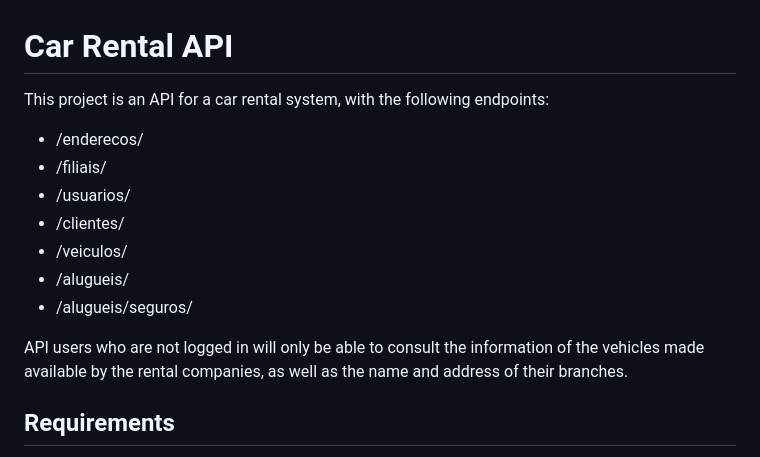
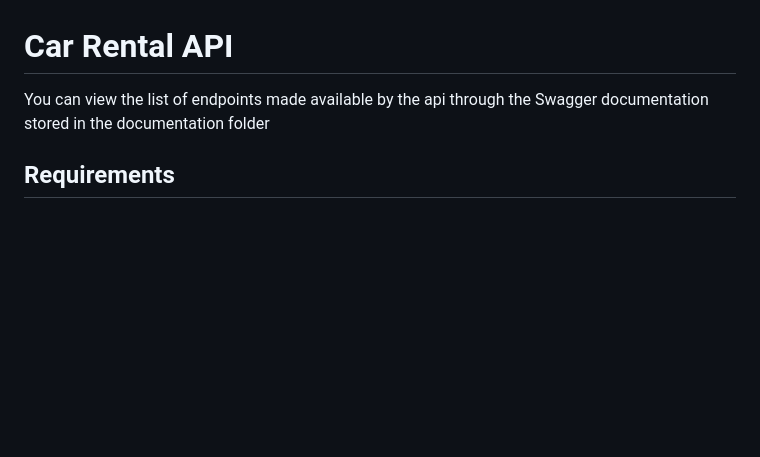
Before and after one commit to MatheusSC017/Rental-of-vehicles, a Markdown page: README.md, the part around the change. Drawn GitHub-style; blank space fills up the shorter version.

```diff
--- a/README.md
+++ b/README.md
@@ -1,16 +1,6 @@
 # Car Rental API
 
-This project is an API for a car rental system, with the following endpoints:
-
-- /enderecos/
-- /filiais/
-- /usuarios/
-- /clientes/
-- /veiculos/
-- /alugueis/
-- /alugueis/seguros/
-
-API users who are not logged in will only be able to consult the information of the vehicles made available by the rental companies, as well as the name and address of their branches.
+You can view the list of endpoints made available by the api through the Swagger documentation stored in the documentation folder
 
 ## Requirements
 * **Python 3.9**
```
